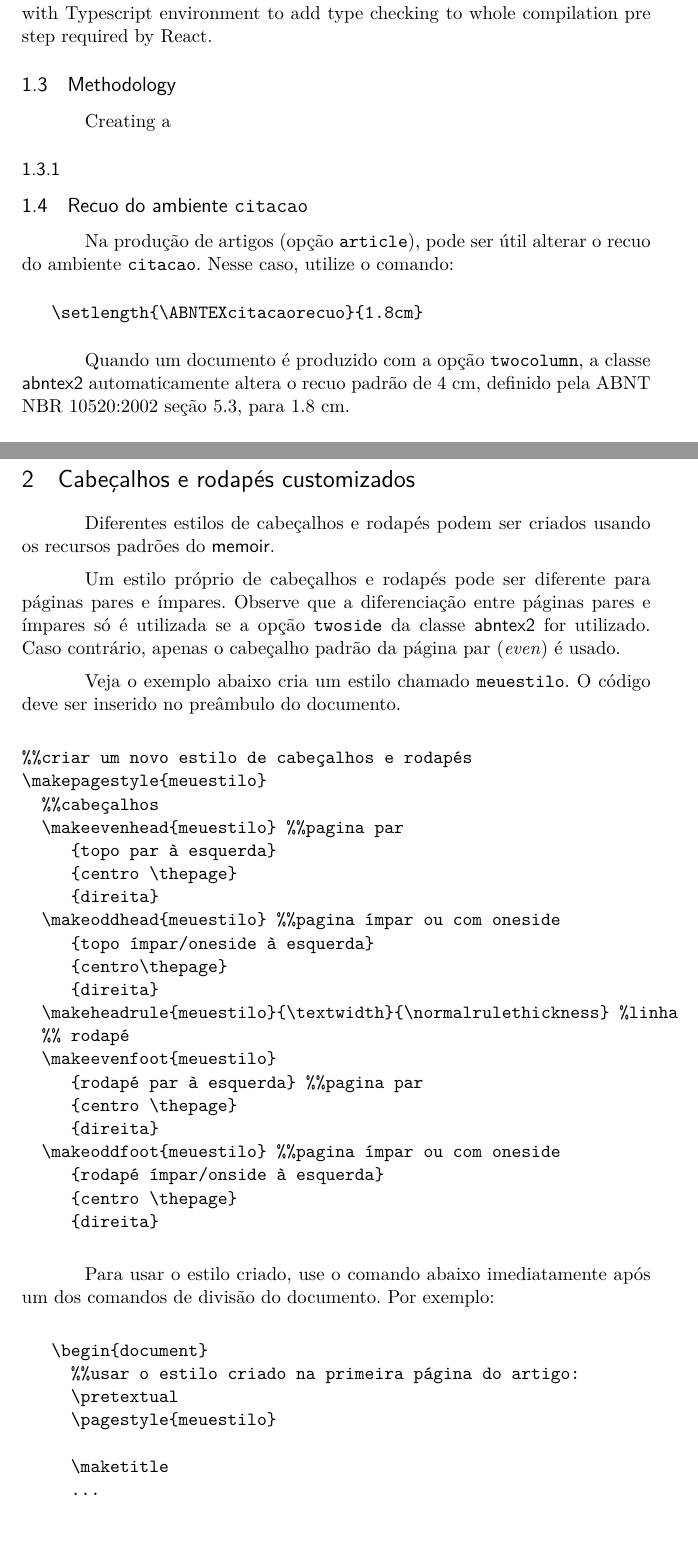
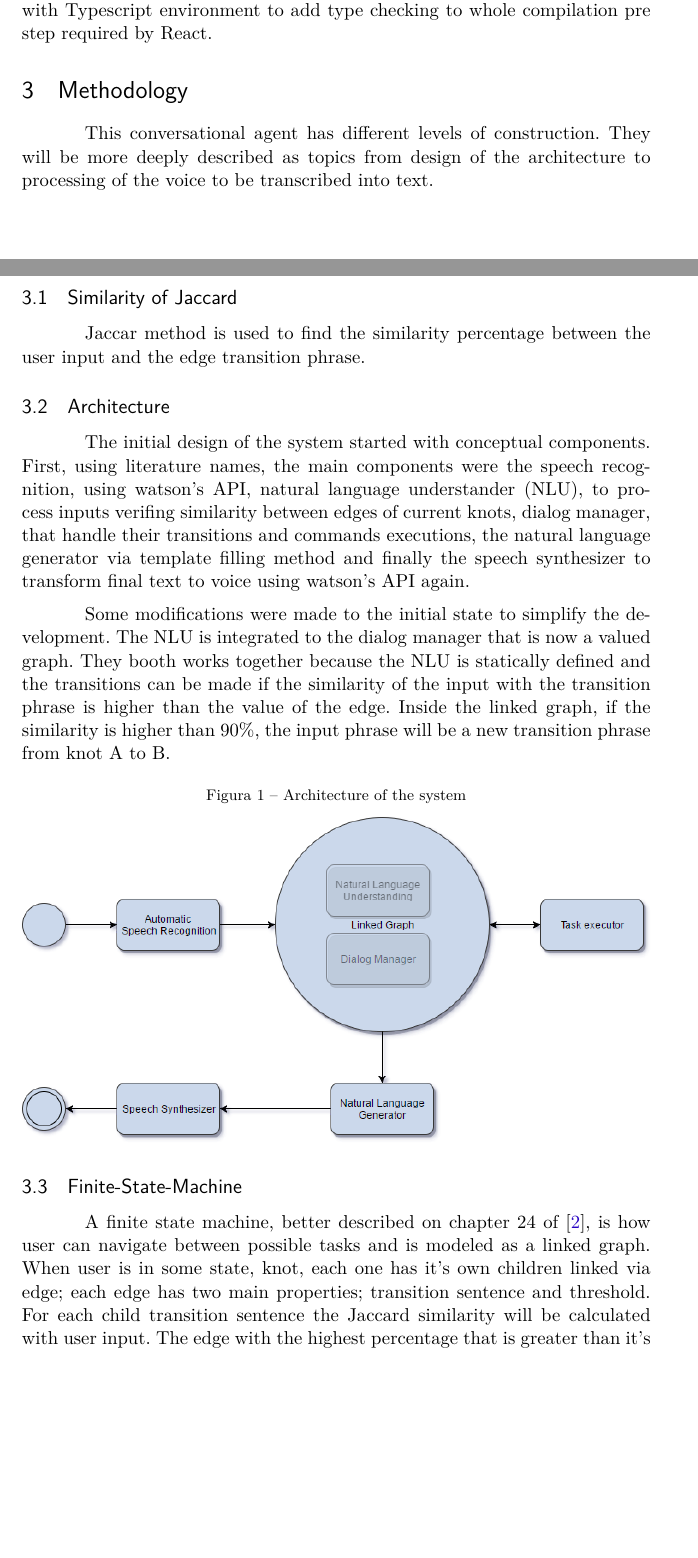
Before and after one commit to betonildo/Report_ConversationalTaskRecognition, a LaTeX thesis (report_conversational-task-recognition-article.tex): two parts of pages 2 and 3 of 7 before the commit and two parts of pages 2 and 3 of 5 after it, joined at a grey line, cut so that both start at the same text, the shorter picture padded with empty space. Compiled offline with pdfLaTeX.

```diff
--- a/report_conversational-task-recognition-article.tex
+++ b/report_conversational-task-recognition-article.tex
@@ -40,10 +40,9 @@
 	%subsubsection=TITLE % títulos de subsubseções convertidos em letras maiúsculas
 	% -- opções do pacote babel --
 	english,			% idioma adicional para hifenização
-	brazil,				% o último idioma é o principal do documento
+	english,				% o último idioma é o principal do documento
 	%twocolumn,         % usa duas colunas
 	]{abntex2}
-
 
 % ---
 % PACOTES
@@ -60,6 +59,7 @@
 \usepackage{nomencl} 			% Lista de simbolos
 \usepackage{color}				% Controle das cores
 \usepackage{graphicx}			% Inclusão de gráficos
+\usepackage{float}
 % ---
 
 % ---
@@ -250,61 +257,43 @@
 The JSX files are being integrated with Typescript environment to add type checking to whole
 compilation pre step required by React.
 
-\subsection{Methodology}
+\section{Methodology}
 
-Creating a
-\subsubsection{}
-%\'begin{verbatim}
-%   \documentclass[article,11pt,oneside,a4paper,twocolumn]{abntex2}
-%\end{verbatim}
+This conversational agent has different levels of construction. They will be more deeply described
+as topics from design of the architecture to processing of the voice to be transcribed into text.
 
 
-\subsection{Recuo do ambiente \texttt{citacao}}
+\subsection{Similarity of Jaccard}
 
-Na produção de artigos (opção \texttt{article}), pode ser útil alterar o recuo
-do ambiente \texttt{citacao}. Nesse caso, utilize o comando:
+Jaccar method is used to find the similarity percentage between the user input and the edge transition
+phrase.
 
-\begin{verbatim}
-   \setlength{\ABNTEXcitacaorecuo}{1.8cm}
-\end{verbatim}
+\subsection{Architecture}
 
-Quando um documento é produzido com a opção \texttt{twocolumn}, a classe
-\textsf{abntex2} automaticamente altera o recuo padrão de 4 cm, definido pela
-ABNT NBR 10520:2002 seção 5.3, para 1.8 cm.
+The initial design of the system started with conceptual components. First, using literature names,
+the main components were the speech recognition, using watson's API, natural language understander (NLU),
+to process inputs verifing similarity between edges of current knots, dialog manager, that handle
+their transitions and commands executions, the natural language generator via template filling
+method and finally the speech synthesizer to transform final text to voice using watson's API again.
 
-\section{Cabeçalhos e rodapés customizados}
+Some modifications were made to the initial state to simplify the development. The NLU is integrated to
+the dialog manager that is now a valued graph. They booth works together because the NLU is statically
+defined and the transitions can be made if the similarity of the input with the transition phrase
+is higher than the value of the edge. Inside the linked graph, if the similarity is higher than 90\%,
+the input phrase will be a new transition phrase from knot A to B.
 
-Diferentes estilos de cabeçalhos e rodapés podem ser criados usando os
-recursos padrões do \textsf{memoir}.
+\begin{figure}[H]
+    \caption[english]{Architecture of the system}
+    \centering
+    \includegraphics[width=\textwidth]{UsedArch}
+\end{figure}
 
-Um estilo próprio de cabeçalhos e rodapés pode ser diferente para páginas pares
-e ímpares. Observe que a diferenciação entre páginas pares e ímpares só é
-utilizada se a opção \texttt{twoside} da classe \textsf{abntex2} for utilizado.
-Caso contrário, apenas o cabeçalho padrão da página par (\emph{even}) é usado.
+\subsection{Finite-State-Machine}
 
-Veja o exemplo abaixo cria um estilo chamado \texttt{meuestilo}. O código deve
-ser inserido no preâmbulo do documento.
+A finite state machine, better described on chapter 24 of \cite{speechlanguageprocessing}, is how user can navigate between possible tasks and is modeled as a linked graph.
+When user is in some state, knot, each one has it's own children linked via edge; each edge has two main
+properties; transition sentence and threshold. For each child transition sentence the Jaccard similarity
+will be calculated with user input. The edge with the highest percentage that is greater than it's threshold
+is going to make the graph navigate to linked child of the current knot. If none of the comparisons had
+higher value than the threshold, the graph sends back an error message tha the navigation failed.
 
-\begin{verbatim}
-%%criar um novo estilo de cabeçalhos e rodapés
-\makepagestyle{meuestilo}
-  %%cabeçalhos
-  \makeevenhead{meuestilo} %%pagina par
-     {topo par à esquerda}
-     {centro \thepage}
-     {direita}
-  \makeoddhead{meuestilo} %%pagina ímpar ou com oneside
-     {topo ímpar/oneside à esquerda}
-     {centro\thepage}
-     {direita}
-  \makeheadrule{meuestilo}{\textwidth}{\normalrulethickness} %linha
-  %% rodapé
-  \makeevenfoot{meuestilo}
-     {rodapé par à esquerda} %%pagina par
-     {centro \thepage}
-     {direita}
-  \makeoddfoot{meuestilo} %%pagina ímpar ou com oneside
-     {rodapé ímpar/onside à esquerda}
-     {centro \thepage}
-     {direita}
-\end{verbatim}
@@ -311,9 +305,3 @@
 
-Para usar o estilo criado, use o comando abaixo imediatamente após um dos
-comandos de divisão do documento. Por exemplo:
+\subsection{User Input Detection}
 
-\begin{verbatim}
-   \begin{document}
-     %%usar o estilo criado na primeira página do artigo:
-     \pretextual
-     \pagestyle{meuestilo}
@@ -320,2 +313 @@
 
-     \maketitle
@@ -325 +319,0 @@
-     \textual
```
Also changed, not shown: images/AudioBufferFrameSlice.png (added), images/DecisionTree.png (added), images/UsedArch.png (added), report_conversational-task-recognition-article.pdf, report_conversational-task-recognition-article.tex (176 more changed lines), 1 other file.
